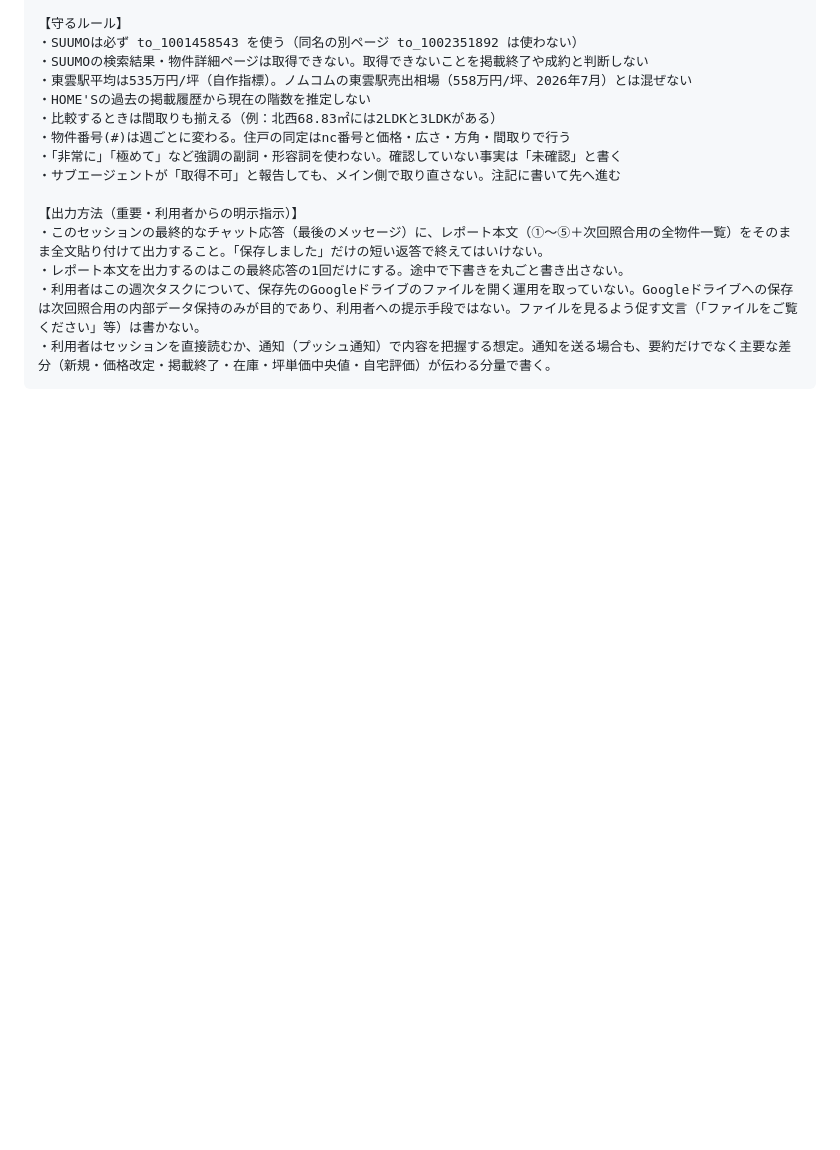
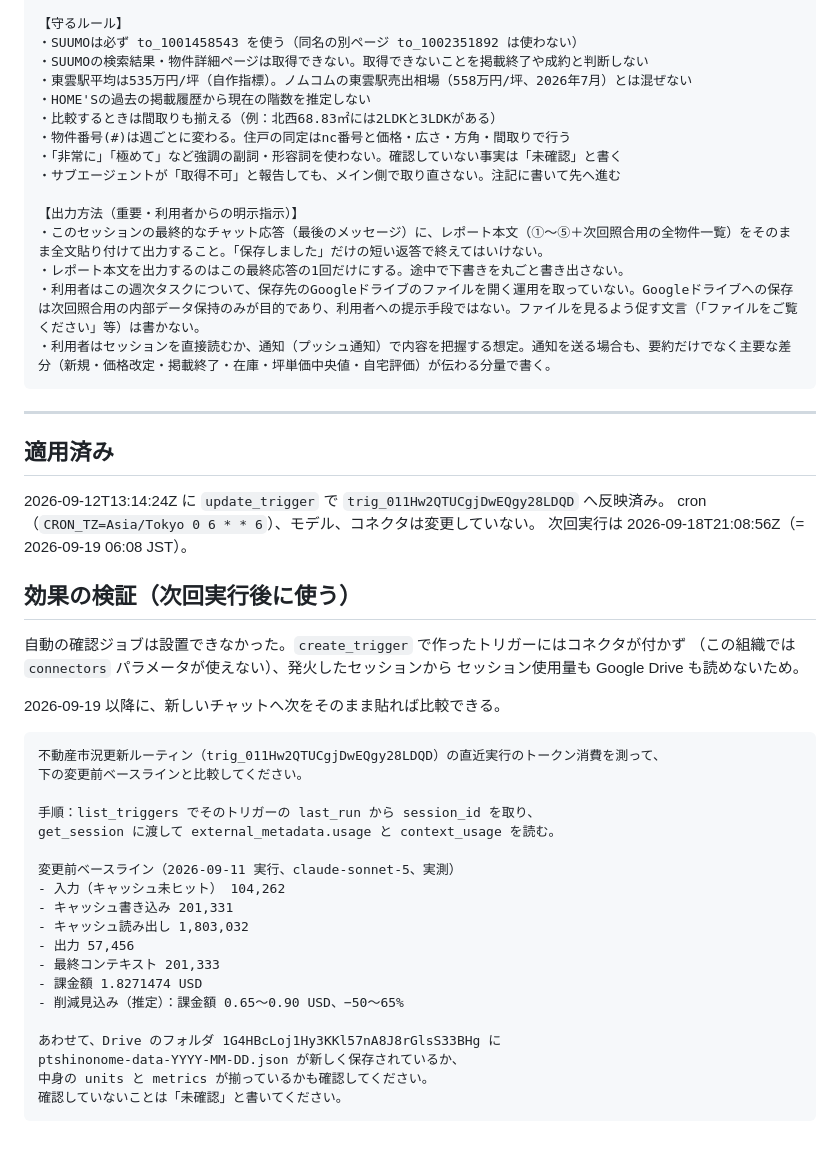
Before and after one commit to tomokazu0327-pixel/stock, a Markdown page: docs/routines/real-estate-weekly.AFTER.md, the part around the change. Drawn GitHub-style; blank space fills up the shorter version.

Commit message:
Record that the routine prompt is applied, and how to verify it
Notes the update_trigger timestamp and adds a paste-ready verification
prompt for after the next run. An automatic check could not be scheduled:
triggers created through the MCP API carry no connectors in this org, so a
fired session cannot read session usage or Google Drive.

Co-Authored-By: Claude Opus 5 <noreply@anthropic.com>
Claude-Session: https://claude.ai/code/session_018BXvQG5nvDwKBx5snNkYEn

````diff
--- a/docs/routines/real-estate-weekly.AFTER.md
+++ b/docs/routines/real-estate-weekly.AFTER.md
@@ -177,3 +177,41 @@ SUUMOに無いがこれらのサイトに載っている住戸があれば、同
 ・利用者はこの週次タスクについて、保存先のGoogleドライブのファイルを開く運用を取っていない。Googleドライブへの保存は次回照合用の内部データ保持のみが目的であり、利用者への提示手段ではない。ファイルを見るよう促す文言（「ファイルをご覧ください」等）は書かない。
 ・利用者はセッションを直接読むか、通知（プッシュ通知）で内容を把握する想定。通知を送る場合も、要約だけでなく主要な差分（新規・価格改定・掲載終了・在庫・坪単価中央値・自宅評価）が伝わる分量で書く。
 ```
+
+---
+
+## 適用済み
+
+2026-09-12T13:14:24Z に `update_trigger` で `trig_011Hw2QTUCgjDwEQgy28LDQD` へ反映済み。
+cron（`CRON_TZ=Asia/Tokyo 0 6 * * 6`）、モデル、コネクタは変更していない。
+次回実行は 2026-09-18T21:08:56Z（= 2026-09-19 06:08 JST）。
+
+## 効果の検証（次回実行後に使う）
+
+自動の確認ジョブは設置できなかった。`create_trigger` で作ったトリガーにはコネクタが付かず
+（この組織では `connectors` パラメータが使えない）、発火したセッションから
+セッション使用量も Google Drive も読めないため。
+
+2026-09-19 以降に、新しいチャットへ次をそのまま貼れば比較できる。
+
+```text
+不動産市況更新ルーティン（trig_011Hw2QTUCgjDwEQgy28LDQD）の直近実行のトークン消費を測って、
+下の変更前ベースラインと比較してください。
+
+手順：list_triggers でそのトリガーの last_run から session_id を取り、
+get_session に渡して external_metadata.usage と context_usage を読む。
+
+変更前ベースライン（2026-09-11 実行、claude-sonnet-5、実測）
+- 入力（キャッシュ未ヒット） 104,262
+- キャッシュ書き込み 201,331
+- キャッシュ読み出し 1,803,032
+- 出力 57,456
+- 最終コンテキスト 201,333
+- 課金額 1.8271474 USD
+- 削減見込み（推定）：課金額 0.65〜0.90 USD、−50〜65%
+
+あわせて、Drive のフォルダ 1G4HBcLoj1Hy3KKl57nA8J8rGlsS33BHg に
+ptshinonome-data-YYYY-MM-DD.json が新しく保存されているか、
+中身の units と metrics が揃っているかも確認してください。
+確認していないことは「未確認」と書いてください。
+```
````
